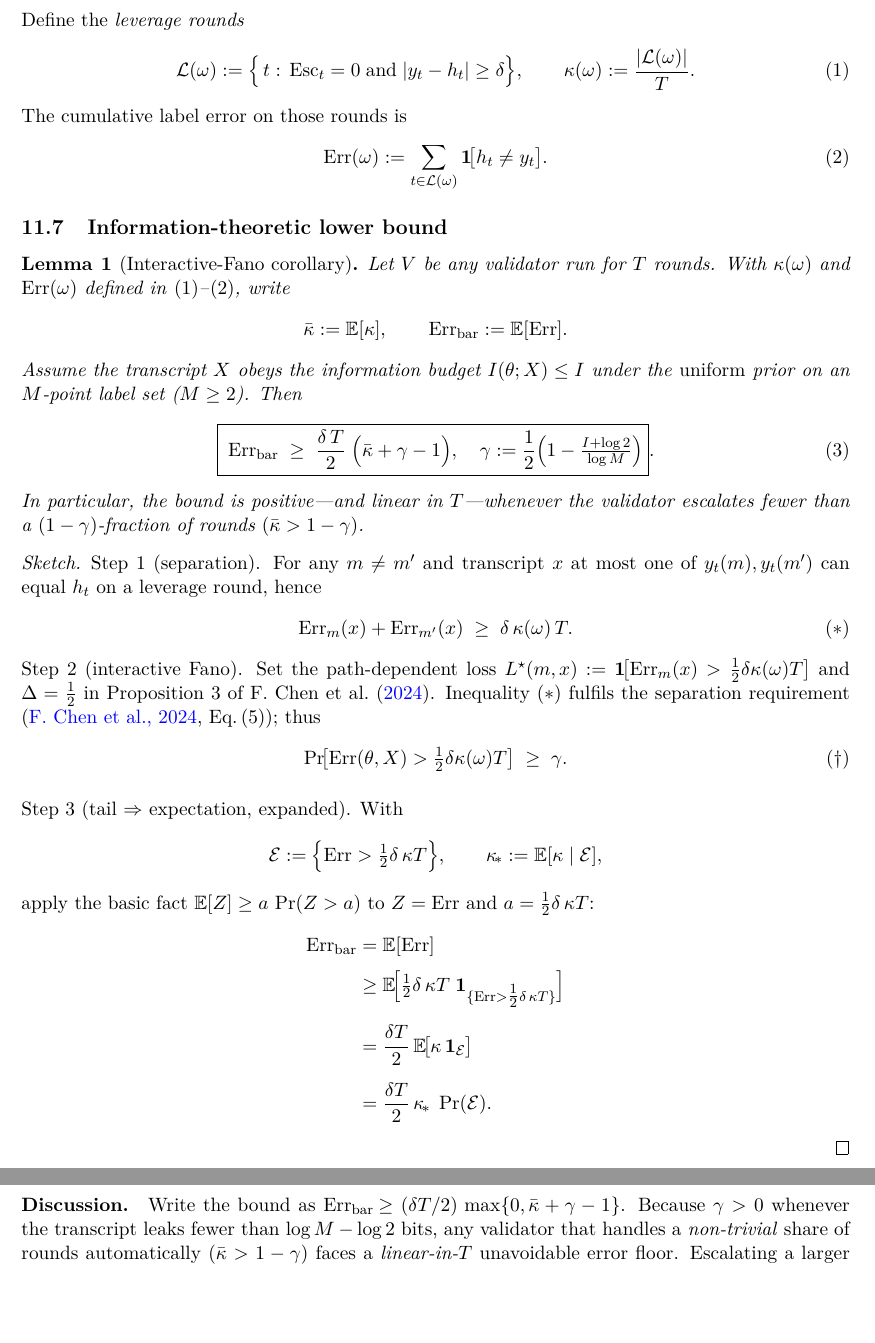
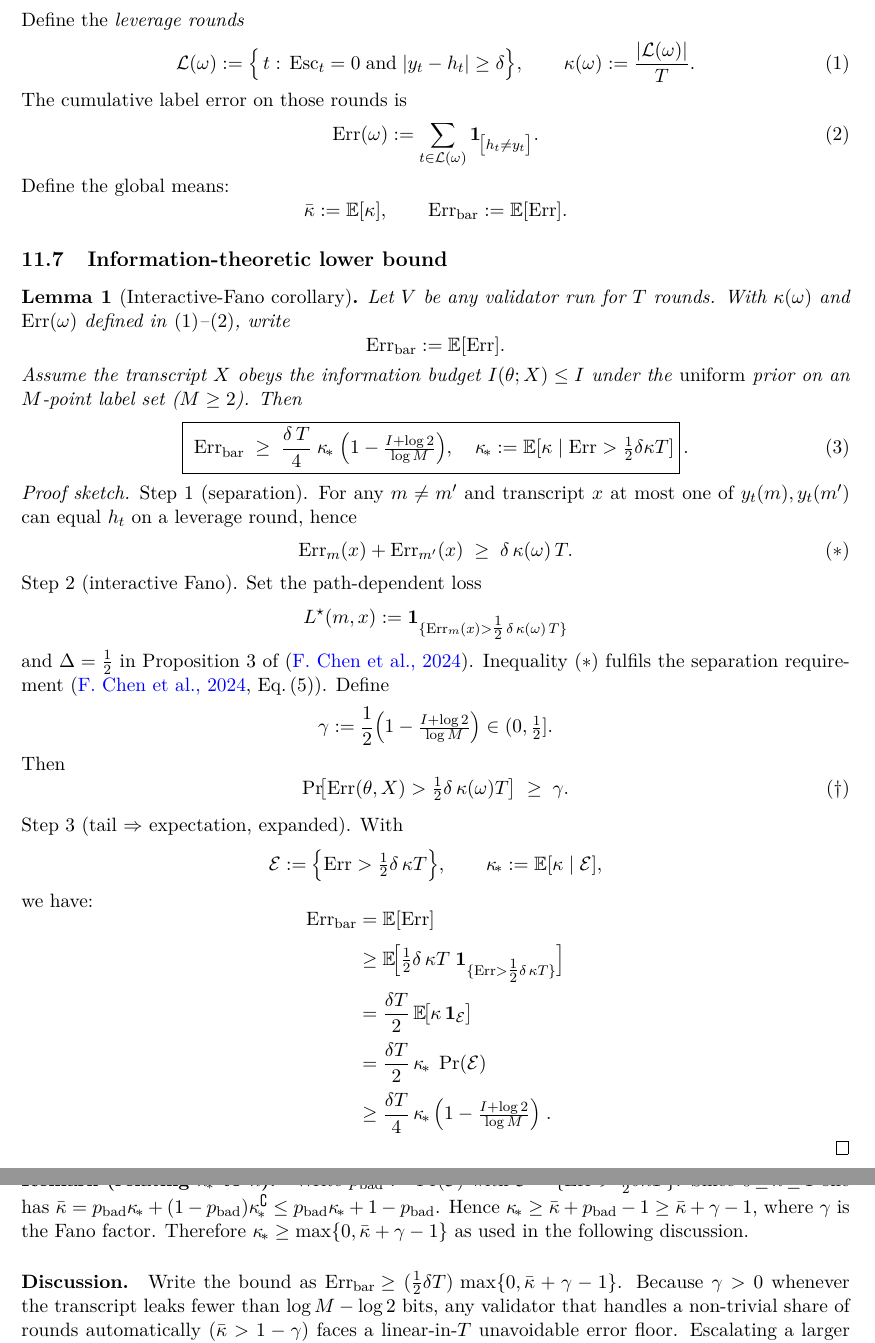
Before and after one commit to johnrepsys/courtroom-model, a LaTeX paper (paper/main.tex): two parts of pages 10 and 11 of 16, joined at a grey line, cut so that both start at the same text, the shorter picture padded with empty space. Compiled offline with pdfLaTeX.

Commit message:
Add files via upload

```diff
--- a/paper/main.tex
+++ b/paper/main.tex
@@ -490,10 +489,16 @@ Define the \emph{leverage rounds}
 The cumulative label error on those rounds is
 \begin{equation}\label{eq:ErrDef}
   \Err(\omega):=\sum_{t\in\mathcal L(\omega)}
-                \mathbf 1\!\bigl[h_t\neq y_t\bigr].
+                \mathbf 1_{\!\bigl[h_t\neq y_t\bigr]}.
 \end{equation}
+Define the global means:
+\[
+  \bar\kappa:=\E[\kappa],
+  \qquad
+  \Err_{\mathrm{bar}}:=\E[\Err].
+\]
 
-%%%%%%%%%%%%%%%%%%%%%%%%%%%%%%%%%%%%%%%%%%%%%%%%%%%%%%%%%%%%
+
 \subsection{Information-theoretic lower bound}\label{sec:info-bound}
 
 \begin{lemma}[Interactive-Fano corollary]\label{lem:ErrLower}
@@ -501,8 +506,6 @@ Let $V$ be any validator run for $T$ rounds.
 With $\kappa(\omega)$ and $\Err(\omega)$ defined in
 \eqref{eq:kappaDef}–\eqref{eq:ErrDef}, write
 \[
-  \bar\kappa:=\E[\kappa],
-  \qquad
   \Err_{\mathrm{bar}}:=\E[\Err].
 \]
 Assume the transcript $X$ obeys the information budget
@@ -510,20 +513,19 @@ Assume the transcript $X$ obeys the information budget
 label set ($M\ge2$).  Then
 \begin{equation}\label{eq:ErrLower-new}
   \boxed{\;
-    \Err_{\mathrm{bar}}
-      \;\ge\;
-      \frac{\delta\,T}{2}\;
-      \Bigl(\bar\kappa+\gamma-1\Bigr),
-      \quad
-      \gamma:=\frac12\Bigl(1-\tfrac{I+\log 2}{\log M}\Bigr)
-  }.
+     \Err_{\mathrm{bar}}
+       \;\ge\;
+       \frac{\delta\,T}{4}\;
+       \kappa_{\!*}\;
+       \Bigl(1-\tfrac{I+\log 2}{\log M}\Bigr),
+     \quad
+     \kappa_{\!*}:=\E[\kappa\mid\Err>\tfrac12\delta\kappa T]
+  }
+  \, .
 \end{equation}
-In particular, the bound is positive—and linear in $T$—whenever the
-validator escalates fewer than a $(1-\gamma)$-fraction of rounds
-\((\bar\kappa>1-\gamma)\).
 \end{lemma}
 
-\begin{proof}[Sketch]
+\begin{proof}[Proof sketch]
 Step 1 (separation).
 For any $m\neq m'$ and transcript $x$ at most one of
 $y_t(m),y_t(m')$ can equal $h_t$ on a leverage round, hence
@@ -535,18 +537,23 @@ $y_t(m),y_t(m')$ can equal $h_t$ on a leverage round, hence
 \noindent
 Step 2 (interactive Fano).
 Set the path-dependent loss
-\(L^\star(m,x):=\mathbf 1\!\bigl[\Err_m(x)>
-   \tfrac12\delta\kappa(\omega)T\bigr]\)
+\[
+  L^\star(m,x)
+    := \mathbf{1}_{\{\Err_m(x)>\tfrac12\,\delta\,\kappa(\omega)\,T\}}
+\]
 and $\Delta=\tfrac12$ in Proposition 3 of
-\citet{chen2024interfano}.
+\citep{chen2024interfano}.
 Inequality ($\ast$) fulfils the separation requirement
-\citep[Eq.\,(5)]{chen2024interfano}; thus
+\citep[Eq.\,(5)]{chen2024interfano}.
+Define
 \[
-  \Pr\!\bigl[\Err(\theta,X)>
-     \tfrac12\delta\kappa(\omega)T\bigr]
-  \;\ge\;\gamma.
-  \tag{$\dagger$}
+  \gamma:=\frac12\Bigl(1-\tfrac{I+\log 2}{\log M}\Bigr)\in(0,\tfrac12].
 \]
+Then
+\begin{equation}\tag{$\dagger$}
+  \Pr\!\bigl[\Err(\theta,X)>\tfrac12\delta\,\kappa(\omega)T\bigr]
+  \;\ge\;\gamma .
+\end{equation}
 
 \medskip\noindent
 Step 3 (tail $\Rightarrow$ expectation, expanded).
@@ -556,8 +563,7 @@ With
   \qquad
   \kappa_{\!*}:=\E[\kappa\mid\mathcal E],
 \]
-apply the basic fact $\E[Z]\ge a\,\Pr(Z>a)$ to
-\(Z=\Err\) and \(a=\tfrac12\delta\,\kappa T\):
+we have:
 \[
 \begin{aligned}
   \Err_{\mathrm{bar}}
@@ -565,29 +571,43 @@ apply the basic fact $\E[Z]\ge a\,\Pr(Z>a)$ to
     &\ge
       \E\!\Bigl[
         \tfrac12\delta\,\kappa T\;
-        \mathbf 1_{\{\Err>\tfrac12\delta\,\kappa T\}}
-      \Bigr] \\[6pt]
+        \mathbf{1}_{\{\Err>\tfrac12\delta\,\kappa T\}}
+      \Bigr] \\[2pt]
     &=\frac{\delta T}{2}\,
-      \E\!\bigl[\kappa\,\mathbf 1_{\mathcal E}\bigr] \\[6pt]
+      \E\!\bigl[\kappa\,\mathbf{1}_{\mathcal E}\bigr] \\[2pt]
     &=\frac{\delta T}{2}\,
       \kappa_{\!*}\;
-      \Pr(\mathcal E).
+      \Pr(\mathcal E) \\[2pt]
+    &\ge \frac{\delta T}{4}\,\kappa_{\!*}\, \Bigl(1-\tfrac{I+\log 2}{\log M}\Bigr)\;.
 \end{aligned}
 \]
 
+\end{proof}
 
+\paragraph{Remark (relating $\kappa_{\!*}$ to $\bar\kappa$).}
+Write $p_{\mathrm{bad}}:=\Pr(\mathcal E)$ with
+$\mathcal E=\{\Err>\tfrac12\delta\kappa T\}$.
+Since $0\!\le\!\kappa\!\le\!1$ one has
+$\bar\kappa
+   =p_{\mathrm{bad}}\kappa_{\!*}
+    +(1-p_{\mathrm{bad}})\kappa^{\complement}_{\!*}
+   \le p_{\mathrm{bad}}\kappa_{\!*}+1-p_{\mathrm{bad}}$.
+Hence
+$\kappa_{\!*}\ge\bar\kappa+p_{\mathrm{bad}}-1
+            \ge\bar\kappa+\gamma-1$,
+where $\gamma$ is the Fano factor.  Therefore
+$\kappa_{\!*}\ge\max\{0,\bar\kappa+\gamma-1\}$ as used in the following
+discussion.
 
-
-\end{proof}
 
 \paragraph{Discussion.}
 Write the bound as
-\(\Err_{\mathrm{bar}}\!\ge(\delta T/2)\,\max\{0,\bar\kappa+\gamma-1\}\).
+\(\Err_{\mathrm{bar}}\!\ge(\tfrac12\delta T)\,\max\{0,\bar\kappa+\gamma-1\}\).
 Because \(\gamma>0\) whenever the transcript leaks
 fewer than \(\log M-\log2\) bits, any validator that
-handles a \emph{non-trivial} share of rounds automatically
+handles a non-trivial share of rounds automatically
 \((\bar\kappa>1-\gamma)\)
-faces a \emph{linear-in-$T$} unavoidable error floor.
+faces a linear-in-$T$ unavoidable error floor.
 Escalating a larger fraction of rounds (making $\bar\kappa$ smaller) or
 relaxing the margin $\delta$ are the only ways to suppress this growth,
 precisely matching the “friction buys accuracy’’ narrative.
```
Also changed, not shown: paper/main.pdf, paper/main.tex (3 more changed lines).
